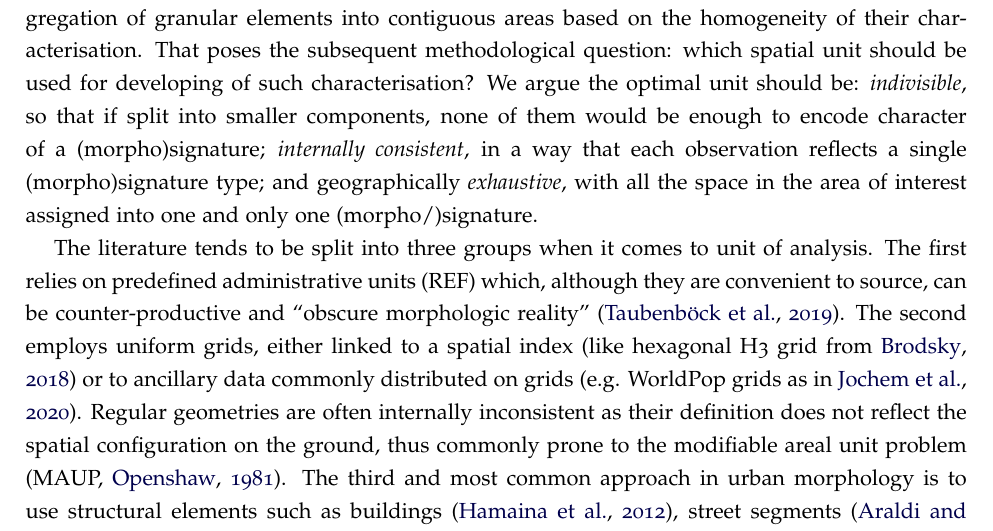
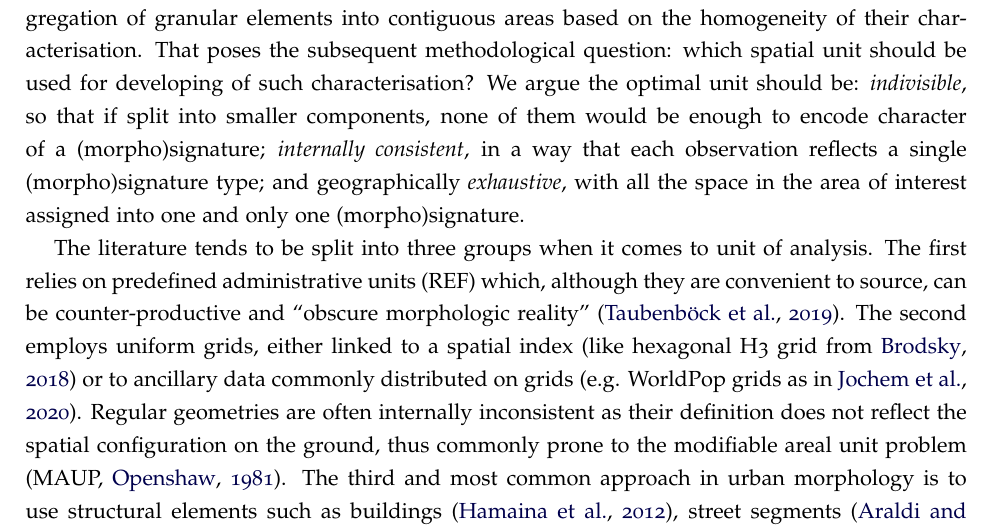
Before and after one commit to urbangrammarai/isuf21_paper, a LaTeX paper (isuf_paper.tex, which reads 02_method.tex): part of page 3 of 11, cut so that both start at the same text. Compiled offline with pdfLaTeX; a LaTeX package or settings file that is missing is left out.

Commit message:
Update 02_method.tex
Co-authored-by: Martin Fleischmann <martin@martinfleischmann.net>

```diff
--- a/02_method.tex
+++ b/02_method.tex
@@ -38,7 +38,7 @@ smaller components, none of them would be enough to encode character of a
 (morpho)signature;
 \textit{internally consistent}, in a way that each observation reflects a single (morpho)signature type;
 and geographically \textit{exhaustive}, with all the space in the area of
-interest assigned into one and only one (morpho/)signature.
+interest assigned into one and only one (morpho)signature.
 
 The literature tends to be split into three groups when it comes to unit of
 analysis.
```
